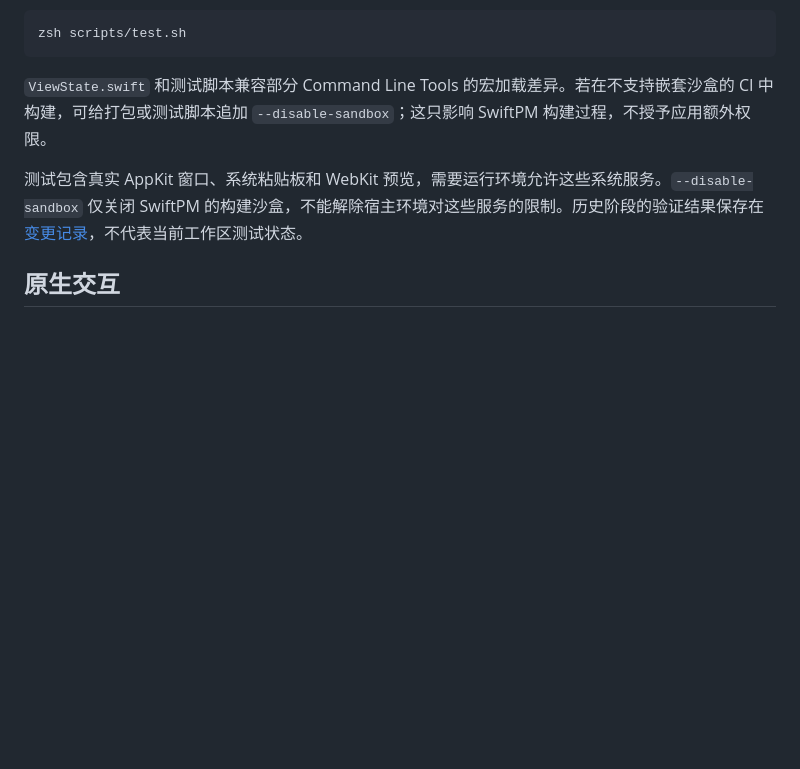
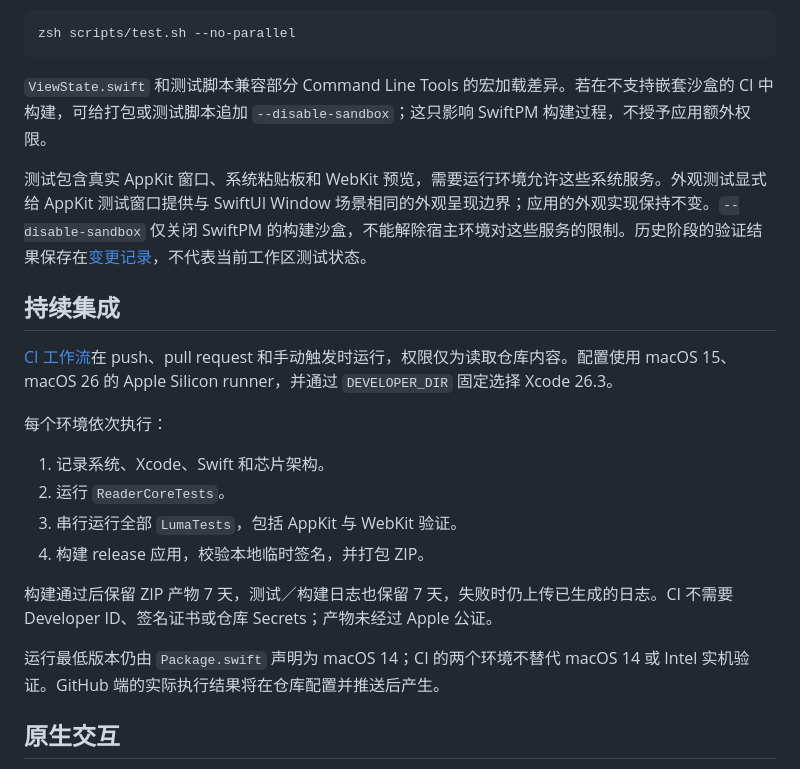
Before and after one commit to arch0x/luma, a Markdown page: docs/DEVELOPMENT.md, the part around the change. Rendered like a GitHub page; blank space fills up the shorter version.

````diff
--- a/docs/DEVELOPMENT.md
+++ b/docs/DEVELOPMENT.md
@@ -45,12 +45,27 @@ zsh scripts/build-app.sh release
 - `Tests/LumaTests/MarkdownPreviewTests.swift`：实际 WebKit 排版 / 图表 / 高亮 / 公式 / 图片结果、离线字体、路径编码、目录边界、深浅色切换、错误回退与内容隔离。测试创建独立预览视图，不读取桌面，也不需要屏幕录制权限；运行环境须允许启动系统 WebKit 子进程。
 
 ```sh
-zsh scripts/test.sh
+zsh scripts/test.sh --no-parallel
 ```
 
 `ViewState.swift` 和测试脚本兼容部分 Command Line Tools 的宏加载差异。若在不支持嵌套沙盒的 CI 中构建，可给打包或测试脚本追加 `--disable-sandbox`；这只影响 SwiftPM 构建过程，不授予应用额外权限。
 
-测试包含真实 AppKit 窗口、系统粘贴板和 WebKit 预览，需要运行环境允许这些系统服务。`--disable-sandbox` 仅关闭 SwiftPM 的构建沙盒，不能解除宿主环境对这些服务的限制。历史阶段的验证结果保存在[变更记录](../CHANGELOG.md)，不代表当前工作区测试状态。
+测试包含真实 AppKit 窗口、系统粘贴板和 WebKit 预览，需要运行环境允许这些系统服务。外观测试显式给 AppKit 测试窗口提供与 SwiftUI Window 场景相同的外观呈现边界；应用的外观实现保持不变。`--disable-sandbox` 仅关闭 SwiftPM 的构建沙盒，不能解除宿主环境对这些服务的限制。历史阶段的验证结果保存在[变更记录](../CHANGELOG.md)，不代表当前工作区测试状态。
+
+## 持续集成
+
+[CI 工作流](../.github/workflows/ci.yml)在 push、pull request 和手动触发时运行，权限仅为读取仓库内容。配置使用 macOS 15、macOS 26 的 Apple Silicon runner，并通过 `DEVELOPER_DIR` 固定选择 Xcode 26.3。
+
+每个环境依次执行：
+
+1. 记录系统、Xcode、Swift 和芯片架构。
+2. 运行 `ReaderCoreTests`。
+3. 串行运行全部 `LumaTests`，包括 AppKit 与 WebKit 验证。
+4. 构建 release 应用，校验本地临时签名，并打包 ZIP。
+
+构建通过后保留 ZIP 产物 7 天，测试／构建日志也保留 7 天，失败时仍上传已生成的日志。CI 不需要 Developer ID、签名证书或仓库 Secrets；产物未经过 Apple 公证。
+
+运行最低版本仍由 `Package.swift` 声明为 macOS 14；CI 的两个环境不替代 macOS 14 或 Intel 实机验证。GitHub 端的实际执行结果将在仓库配置并推送后产生。
 
 ## 原生交互
 
````
Also changed, not shown: .github/pull_request_template.md (added, +11 -0 lines), CONTRIBUTING.md (added, +49 -0 lines), README.md (+13 -0 lines), docs/assets/luma-dark.png (added), docs/assets/luma-light.png (added), 5 other files.
